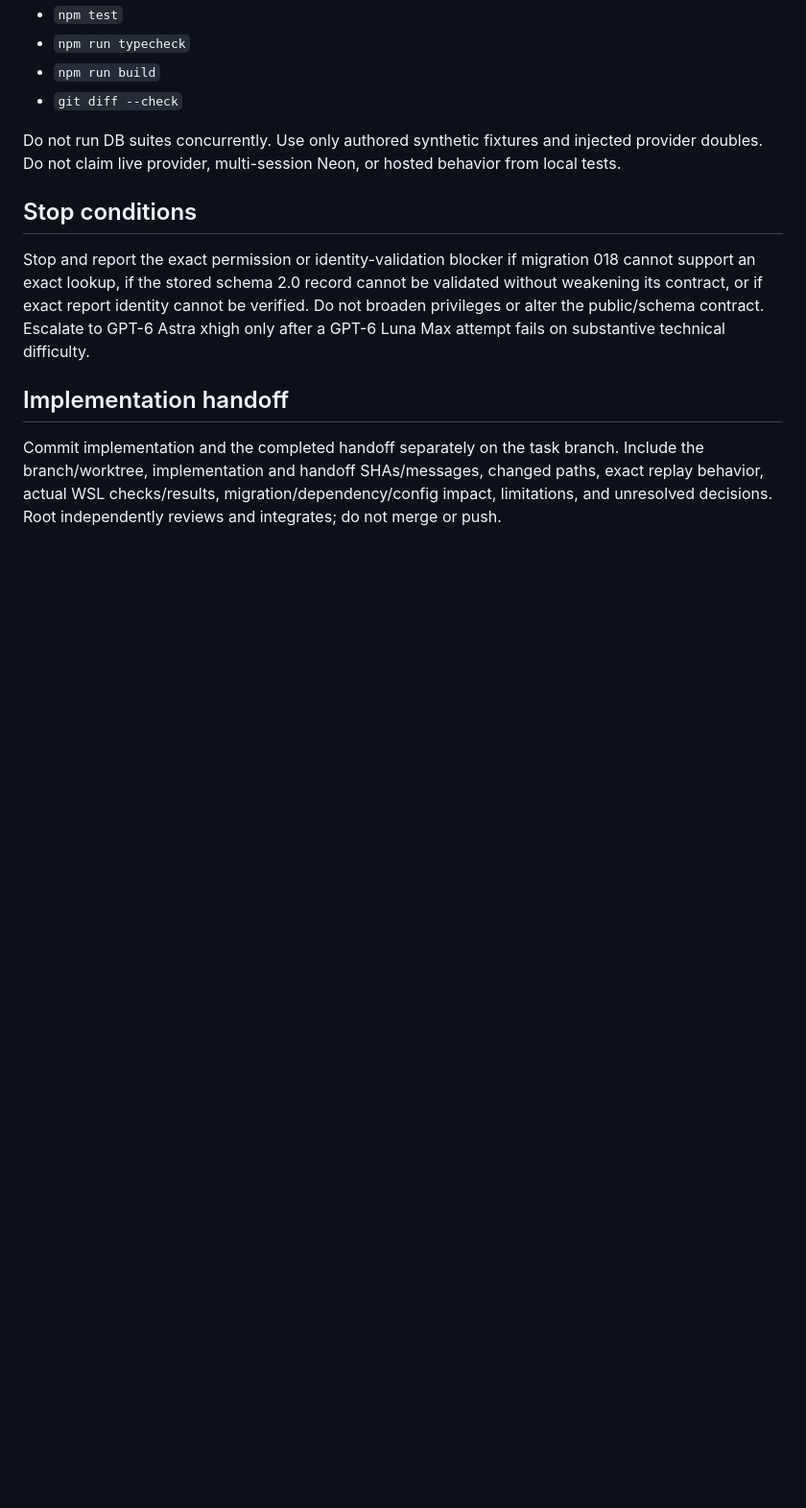
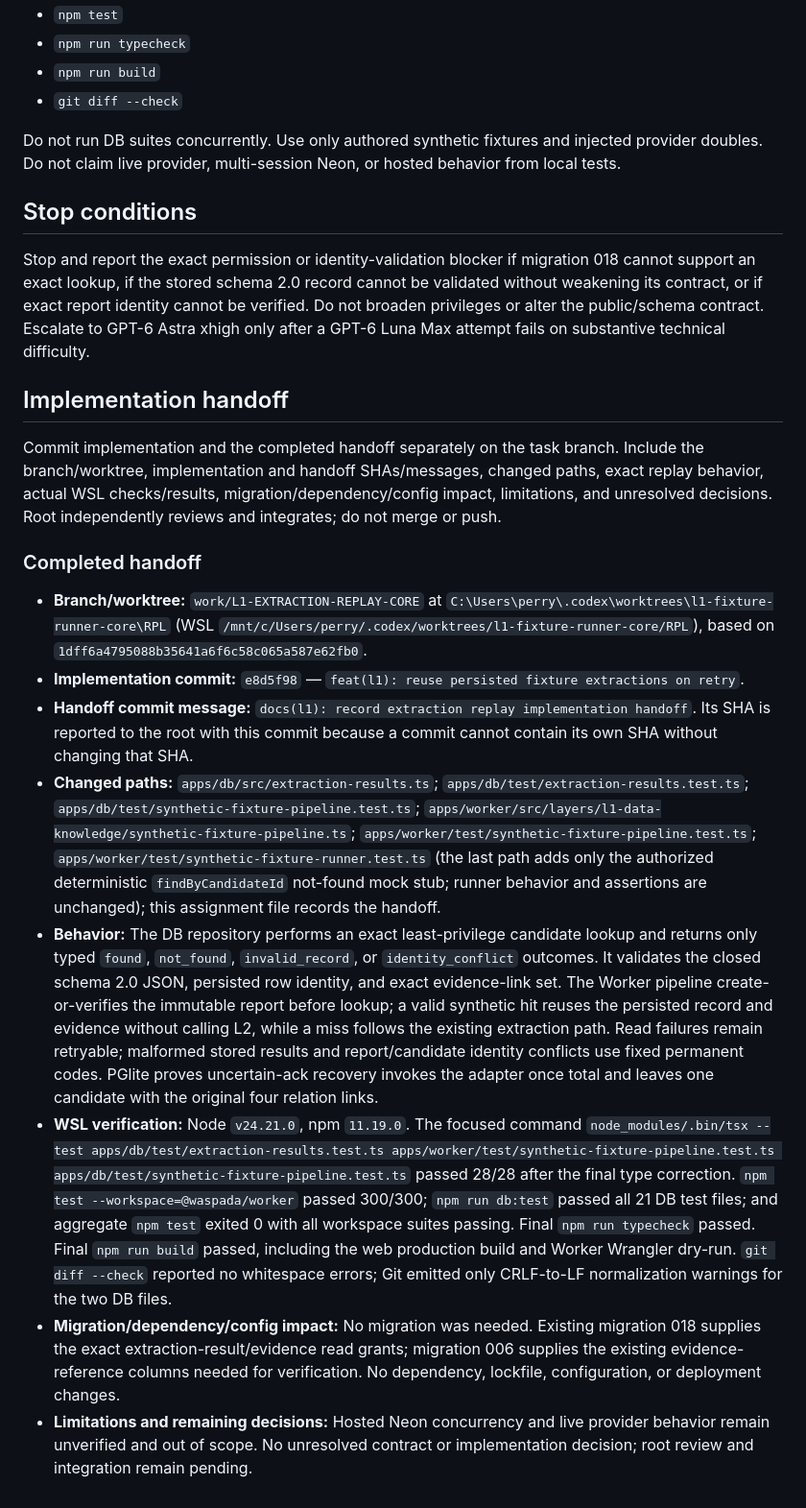
Before and after one commit to Asassinoooo/Waspada-Jakarta, a Markdown page: docs/assignments/L1-EXTRACTION-REPLAY-CORE.md, the part around the change. Shown at 96% size. Rendered like a GitHub page; blank space fills up the shorter version.

Commit message:
docs(l1): record extraction replay implementation handoff

```diff
--- a/docs/assignments/L1-EXTRACTION-REPLAY-CORE.md
+++ b/docs/assignments/L1-EXTRACTION-REPLAY-CORE.md
@@ -70,3 +70,14 @@ Stop and report the exact permission or identity-validation blocker if migration
 ## Implementation handoff
 
 Commit implementation and the completed handoff separately on the task branch. Include the branch/worktree, implementation and handoff SHAs/messages, changed paths, exact replay behavior, actual WSL checks/results, migration/dependency/config impact, limitations, and unresolved decisions. Root independently reviews and integrates; do not merge or push.
+
+### Completed handoff
+
+- **Branch/worktree:** `work/L1-EXTRACTION-REPLAY-CORE` at `C:\Users\perry\.codex\worktrees\l1-fixture-runner-core\RPL` (WSL `/mnt/c/Users/perry/.codex/worktrees/l1-fixture-runner-core/RPL`), based on `1dff6a4795088b35641a6f6c58c065a587e62fb0`.
+- **Implementation commit:** `e8d5f98` — `feat(l1): reuse persisted fixture extractions on retry`.
+- **Handoff commit message:** `docs(l1): record extraction replay implementation handoff`. Its SHA is reported to the root with this commit because a commit cannot contain its own SHA without changing that SHA.
+- **Changed paths:** `apps/db/src/extraction-results.ts`; `apps/db/test/extraction-results.test.ts`; `apps/db/test/synthetic-fixture-pipeline.test.ts`; `apps/worker/src/layers/l1-data-knowledge/synthetic-fixture-pipeline.ts`; `apps/worker/test/synthetic-fixture-pipeline.test.ts`; `apps/worker/test/synthetic-fixture-runner.test.ts` (the last path adds only the authorized deterministic `findByCandidateId` not-found mock stub; runner behavior and assertions are unchanged); this assignment file records the handoff.
+- **Behavior:** The DB repository performs an exact least-privilege candidate lookup and returns only typed `found`, `not_found`, `invalid_record`, or `identity_conflict` outcomes. It validates the closed schema 2.0 JSON, persisted row identity, and exact evidence-link set. The Worker pipeline create-or-verifies the immutable report before lookup; a valid synthetic hit reuses the persisted record and evidence without calling L2, while a miss follows the existing extraction path. Read failures remain retryable; malformed stored results and report/candidate identity conflicts use fixed permanent codes. PGlite proves uncertain-ack recovery invokes the adapter once total and leaves one candidate with the original four relation links.
+- **WSL verification:** Node `v24.21.0`, npm `11.19.0`. The focused command `node_modules/.bin/tsx --test apps/db/test/extraction-results.test.ts apps/worker/test/synthetic-fixture-pipeline.test.ts apps/db/test/synthetic-fixture-pipeline.test.ts` passed 28/28 after the final type correction. `npm test --workspace=@waspada/worker` passed 300/300; `npm run db:test` passed all 21 DB test files; and aggregate `npm test` exited 0 with all workspace suites passing. Final `npm run typecheck` passed. Final `npm run build` passed, including the web production build and Worker Wrangler dry-run. `git diff --check` reported no whitespace errors; Git emitted only CRLF-to-LF normalization warnings for the two DB files.
+- **Migration/dependency/config impact:** No migration was needed. Existing migration 018 supplies the exact extraction-result/evidence read grants; migration 006 supplies the existing evidence-reference columns needed for verification. No dependency, lockfile, configuration, or deployment changes.
+- **Limitations and remaining decisions:** Hosted Neon concurrency and live provider behavior remain unverified and out of scope. No unresolved contract or implementation decision; root review and integration remain pending.
```
